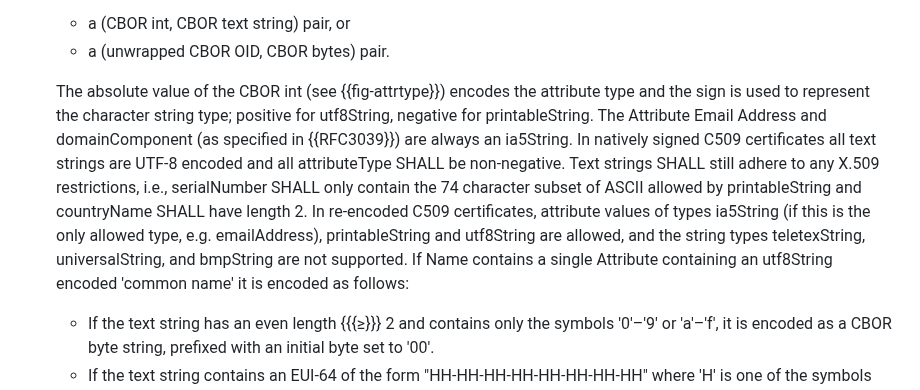
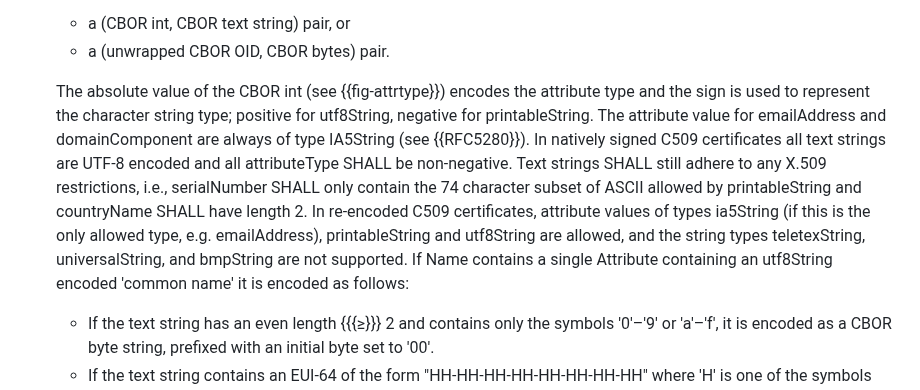
Before and after one commit to cose-wg/CBOR-certificates, a Markdown page: draft-ietf-cose-cbor-encoded-cert.md, the part around the change. Drawn GitHub-style.

Commit message:
removed ref to RFC3039

```diff
--- a/draft-ietf-cose-cbor-encoded-cert.md
+++ b/draft-ietf-cose-cbor-encoded-cert.md
@@ -225,7 +225,7 @@ C509 certificates are defined in terms of DER encoded {{RFC5280}} X.509 certific
    * a (CBOR int, CBOR text string) pair, or
    * a (unwrapped CBOR OID, CBOR bytes) pair.
 
-   The absolute value of the CBOR int (see {{fig-attrtype}}) encodes the attribute type and the sign is used to represent the character string type; positive for utf8String, negative for printableString. The Attribute Email Address and domainComponent (as specified in {{RFC3039}}) are always an ia5String. In natively signed C509 certificates all text strings are UTF-8 encoded and all attributeType SHALL be non-negative. Text strings SHALL still adhere to any X.509 restrictions, i.e., serialNumber SHALL only contain the 74 character subset of ASCII allowed by printableString and countryName SHALL have length 2. In re-encoded C509 certificates, attribute values of types ia5String (if this is the only allowed type, e.g. emailAddress), printableString and utf8String are allowed, and the string types teletexString, universalString, and bmpString are not supported. If Name contains a single Attribute containing an utf8String encoded 'common name' it is encoded as follows:
+   The absolute value of the CBOR int (see {{fig-attrtype}}) encodes the attribute type and the sign is used to represent the character string type; positive for utf8String, negative for printableString. The attribute value for emailAddress and domainComponent are always of type IA5String (see {{RFC5280}}). In natively signed C509 certificates all text strings are UTF-8 encoded and all attributeType SHALL be non-negative. Text strings SHALL still adhere to any X.509 restrictions, i.e., serialNumber SHALL only contain the 74 character subset of ASCII allowed by printableString and countryName SHALL have length 2. In re-encoded C509 certificates, attribute values of types ia5String (if this is the only allowed type, e.g. emailAddress), printableString and utf8String are allowed, and the string types teletexString, universalString, and bmpString are not supported. If Name contains a single Attribute containing an utf8String encoded 'common name' it is encoded as follows:
 
   * If the text string has an even length {{{≥}}} 2 and contains only the symbols '0'–'9' or 'a'–'f', it is encoded as a CBOR byte string, prefixed with an initial byte set to '00'.
   * If the text string contains an EUI-64 of the form "HH-HH-HH-HH-HH-HH-HH-HH" where 'H' is one of the symbols '0'–'9' or 'A'–'F' it is encoded as a CBOR byte string prefixed with an initial byte set to '01', for a total length of 9. An EUI-64 mapped from a 48-bit MAC address (i.e., of the form "HH-HH-HH-FF-FE-HH-HH-HH") is encoded as a CBOR byte string prefixed with an initial byte set to '01', for a total length of 7.
```
